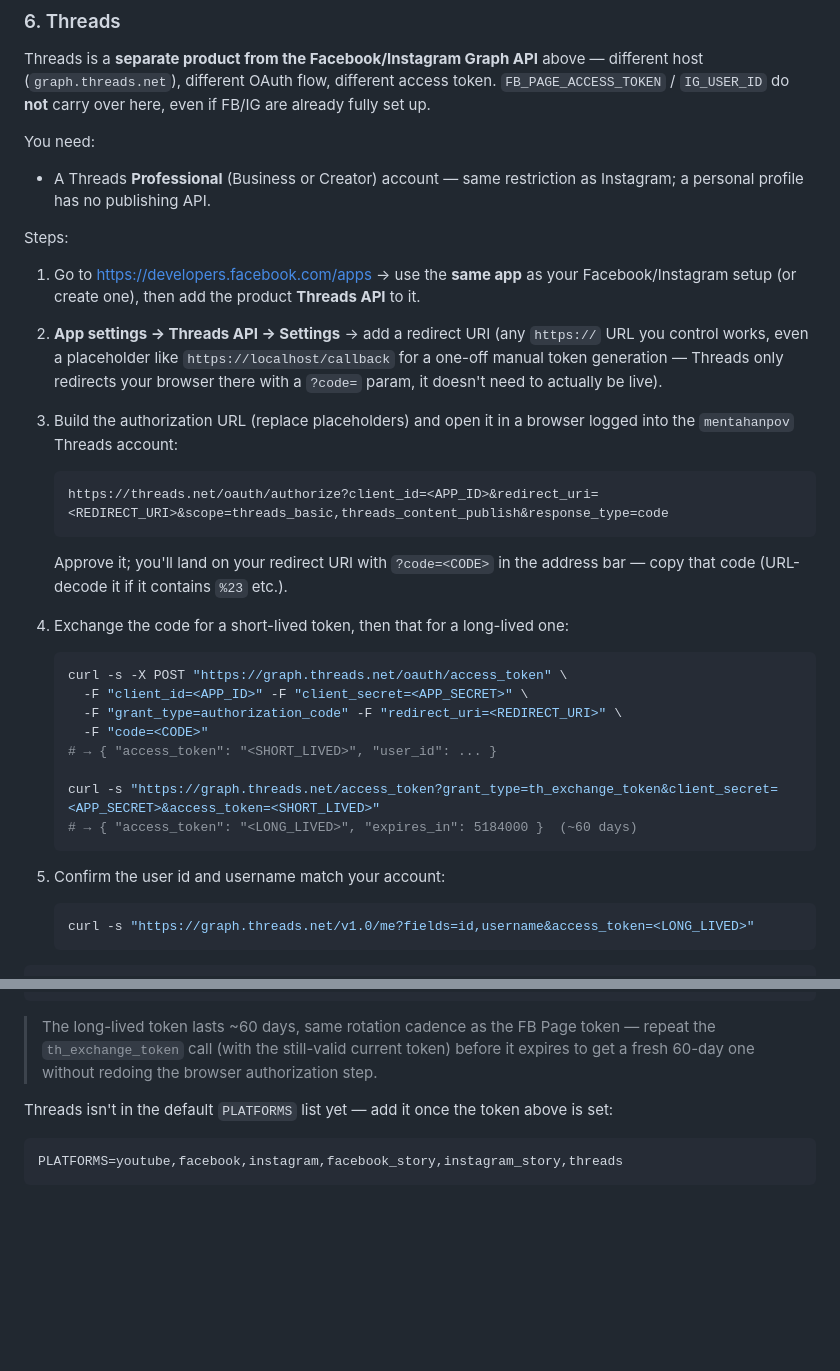
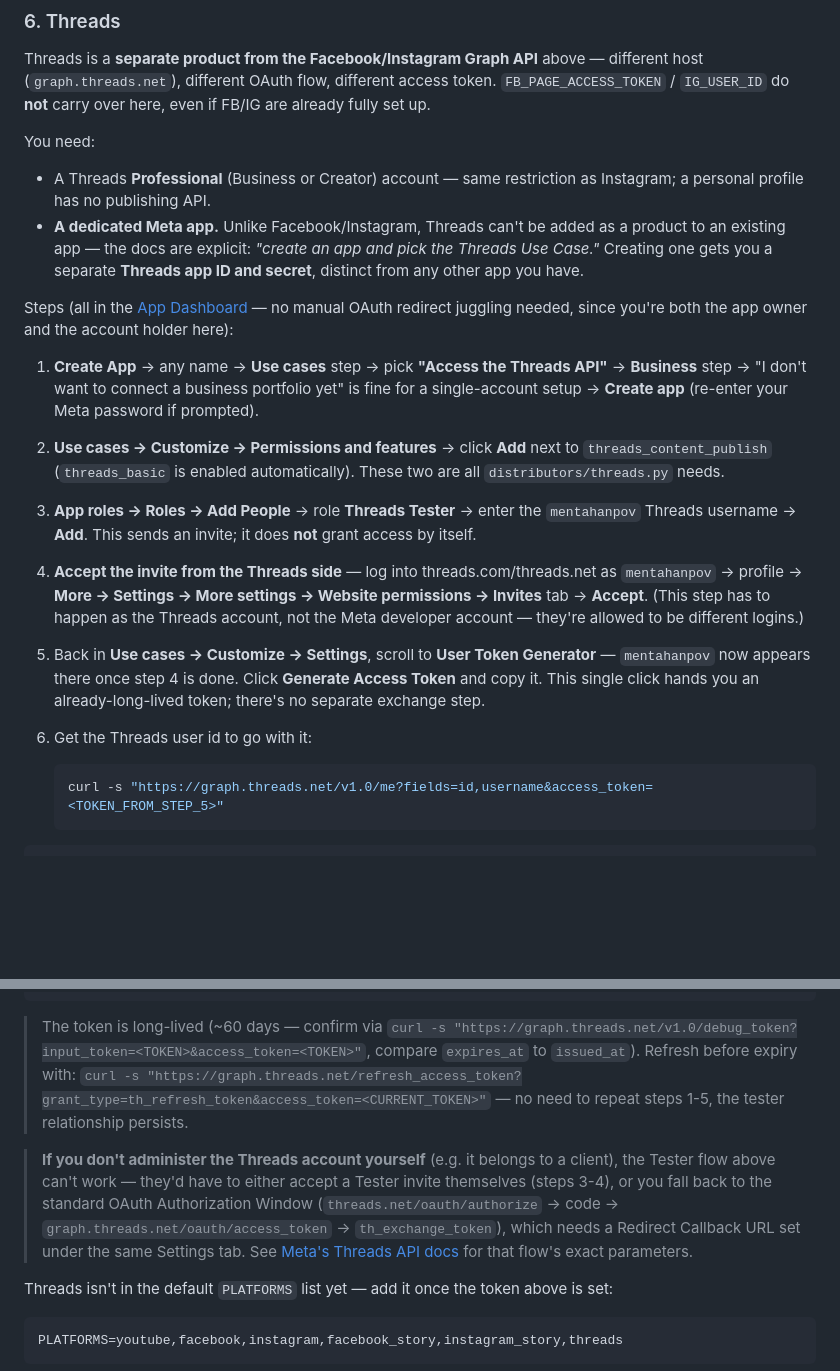
Before and after one commit to rharisetiawan/MentahanPOV, a Markdown page: README.md, 2 parts joined by grey strips. Rendered like a GitHub page; blank space fills up the shorter version.

Commit message:
docs(threads): replace guessed OAuth steps with the verified working flow
The manual OAuth redirect-URI flow originally written was never actually
run. Walking through real setup for the mentahanpov account surfaced a
much simpler path Meta's dashboard supports when you administer both the
app and the Threads account: create a dedicated app with the Threads use
case, invite the account as a Threads Tester, accept from the Threads
side, then generate an already-long-lived token with one click from
Use cases -> Customize -> Settings -> User Token Generator. No redirect
URI, no code exchange. Kept the original OAuth flow as a documented
fallback for the case where you don't administer the Threads account
yourself (e.g. a client's).

Co-Authored-By: Claude Sonnet 5 <noreply@anthropic.com>

````diff
--- a/README.md
+++ b/README.md
@@ -241,43 +241,38 @@ carry over here, even if FB/IG are already fully set up.
 You need:
 - A Threads **Professional** (Business or Creator) account — same
   restriction as Instagram; a personal profile has no publishing API.
+- **A dedicated Meta app.** Unlike Facebook/Instagram, Threads can't be
+  added as a product to an existing app — the docs are explicit: *"create
+  an app and pick the Threads Use Case."* Creating one gets you a separate
+  **Threads app ID and secret**, distinct from any other app you have.
 
-Steps:
+Steps (all in the [App Dashboard](https://developers.facebook.com/apps/) —
+no manual OAuth redirect juggling needed, since you're both the app owner
+and the account holder here):
 
-1. Go to <https://developers.facebook.com/apps> → use the **same app** as
-   your Facebook/Instagram setup (or create one), then add the product
-   **Threads API** to it.
-2. **App settings → Threads API → Settings** → add a redirect URI (any
-   `https://` URL you control works, even a placeholder like
-   `https://localhost/callback` for a one-off manual token generation —
-   Threads only redirects your browser there with a `?code=` param, it
-   doesn't need to actually be live).
-3. Build the authorization URL (replace placeholders) and open it in a
-   browser logged into the `mentahanpov` Threads account:
-
-   ```text
-   https://threads.net/oauth/authorize?client_id=<APP_ID>&redirect_uri=<REDIRECT_URI>&scope=threads_basic,threads_content_publish&response_type=code
-   ```
-
-   Approve it; you'll land on your redirect URI with `?code=<CODE>` in the
-   address bar — copy that code (URL-decode it if it contains `%23` etc.).
-4. Exchange the code for a short-lived token, then that for a long-lived one:
+1. **Create App** → any name → **Use cases** step → pick **"Access the
+   Threads API"** → **Business** step → "I don't want to connect a
+   business portfolio yet" is fine for a single-account setup → **Create
+   app** (re-enter your Meta password if prompted).
+2. **Use cases → Customize → Permissions and features** → click **Add**
+   next to `threads_content_publish` (`threads_basic` is enabled
+   automatically). These two are all `distributors/threads.py` needs.
+3. **App roles → Roles → Add People** → role **Threads Tester** → enter
+   the `mentahanpov` Threads username → **Add**. This sends an invite; it
+   does **not** grant access by itself.
+4. **Accept the invite from the Threads side** — log into
+   threads.com/threads.net as `mentahanpov` → profile → **More → Settings
+   → More settings → Website permissions → Invites** tab → **Accept**.
+   (This step has to happen as the Threads account, not the Meta developer
+   account — they're allowed to be different logins.)
+5. Back in **Use cases → Customize → Settings**, scroll to **User Token
+   Generator** — `mentahanpov` now appears there once step 4 is done.
+   Click **Generate Access Token** and copy it. This single click hands
+   you an already-long-lived token; there's no separate exchange step.
+6. Get the Threads user id to go with it:
 
    ```bash
-   curl -s -X POST "https://graph.threads.net/oauth/access_token" \
-     -F "client_id=<APP_ID>" -F "client_secret=<APP_SECRET>" \
-     -F "grant_type=authorization_code" -F "redirect_uri=<REDIRECT_URI>" \
-     -F "code=<CODE>"
-   # → { "access_token": "<SHORT_LIVED>", "user_id": ... }
-
-   curl -s "https://graph.threads.net/access_token?grant_type=th_exchange_token&client_secret=<APP_SECRET>&access_token=<SHORT_LIVED>"
-   # → { "access_token": "<LONG_LIVED>", "expires_in": 5184000 }  (~60 days)
-   ```
-
-5. Confirm the user id and username match your account:
-
-   ```bash
-   curl -s "https://graph.threads.net/v1.0/me?fields=id,username&access_token=<LONG_LIVED>"
+   curl -s "https://graph.threads.net/v1.0/me?fields=id,username&access_token=<TOKEN_FROM_STEP_5>"
    ```
 
 ```env
@@ -286,10 +281,20 @@ THREADS_ACCESS_TOKEN=<long-lived token from step 4>
 THREADS_API_VERSION=v1.0
 ```
 
-> The long-lived token lasts ~60 days, same rotation cadence as the FB
-> Page token — repeat the `th_exchange_token` call (with the still-valid
-> current token) before it expires to get a fresh 60-day one without
-> redoing the browser authorization step.
+> The token is long-lived (~60 days — confirm via
+> `curl -s "https://graph.threads.net/v1.0/debug_token?input_token=<TOKEN>&access_token=<TOKEN>"`,
+> compare `expires_at` to `issued_at`). Refresh before expiry with:
+> `curl -s "https://graph.threads.net/refresh_access_token?grant_type=th_refresh_token&access_token=<CURRENT_TOKEN>"`
+> — no need to repeat steps 1-5, the tester relationship persists.
+
+> **If you don't administer the Threads account yourself** (e.g. it
+> belongs to a client), the Tester flow above can't work — they'd have to
+> either accept a Tester invite themselves (steps 3-4), or you fall back
+> to the standard OAuth Authorization Window (`threads.net/oauth/authorize`
+> → code → `graph.threads.net/oauth/access_token` → `th_exchange_token`),
+> which needs a Redirect Callback URL set under the same Settings tab.
+> See [Meta's Threads API docs](https://developers.facebook.com/docs/threads)
+> for that flow's exact parameters.
 
 Threads isn't in the default `PLATFORMS` list yet — add it once the token
 above is set:
````
Also changed, not shown: other parts of README.md (+2 -2 lines).
